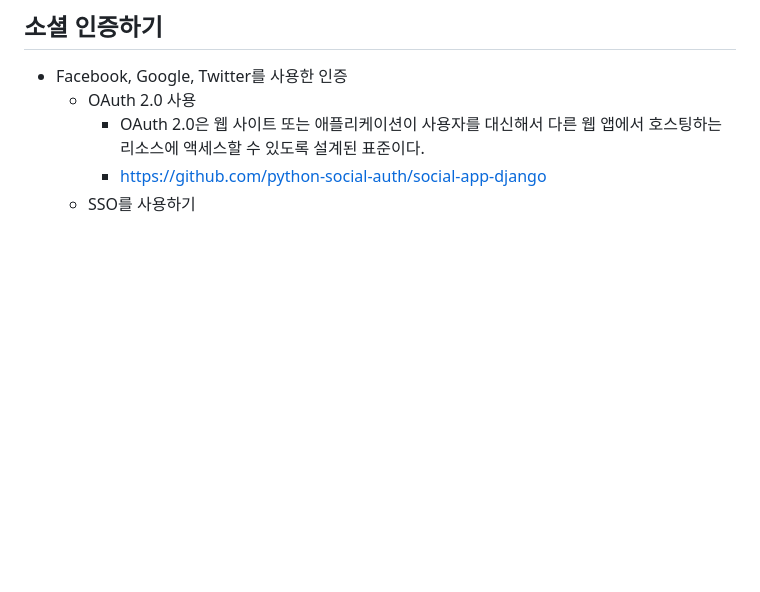
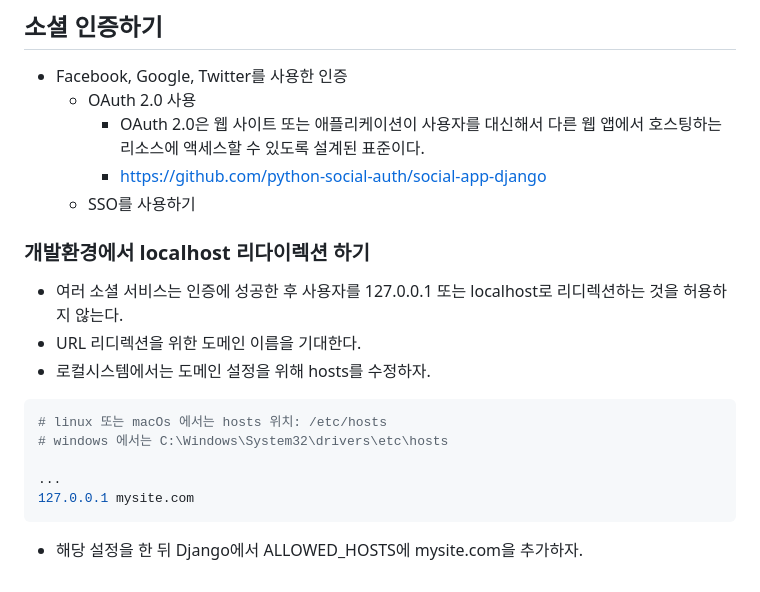
Before and after one commit to jongseong-dev/social-website, a Markdown page: README.md, the part around the change. Drawn GitHub-style; blank space fills up the shorter version.

Commit message:
docs: 소셜 인증을 위한 hosts 수정 방법 추가

````diff
--- a/README.md
+++ b/README.md
@@ -197,3 +197,17 @@
     - OAuth 2.0은 웹 사이트 또는 애플리케이션이 사용자를 대신해서 다른 웹 앱에서 호스팅하는 리소스에 액세스할 수 있도록 설계된 표준이다.
     - https://github.com/python-social-auth/social-app-django
   - SSO를 사용하기
+
+### 개발환경에서 localhost 리다이렉션 하기
+- 여러 소셜 서비스는 인증에 성공한 후 사용자를 127.0.0.1 또는 localhost로 리디렉션하는 것을 허용하지 않는다.
+- URL 리디렉션을 위한 도메인 이름을 기대한다.
+- 로컬시스템에서는 도메인 설정을 위해 hosts를 수정하자.
+
+```shell
+# linux 또는 macOs 에서는 hosts 위치: /etc/hosts
+# windows 에서는 C:\Windows\System32\drivers\etc\hosts
+
+...
+127.0.0.1 mysite.com
+```
+- 해당 설정을 한 뒤 Django에서 ALLOWED_HOSTS에 mysite.com을 추가하자.
````
